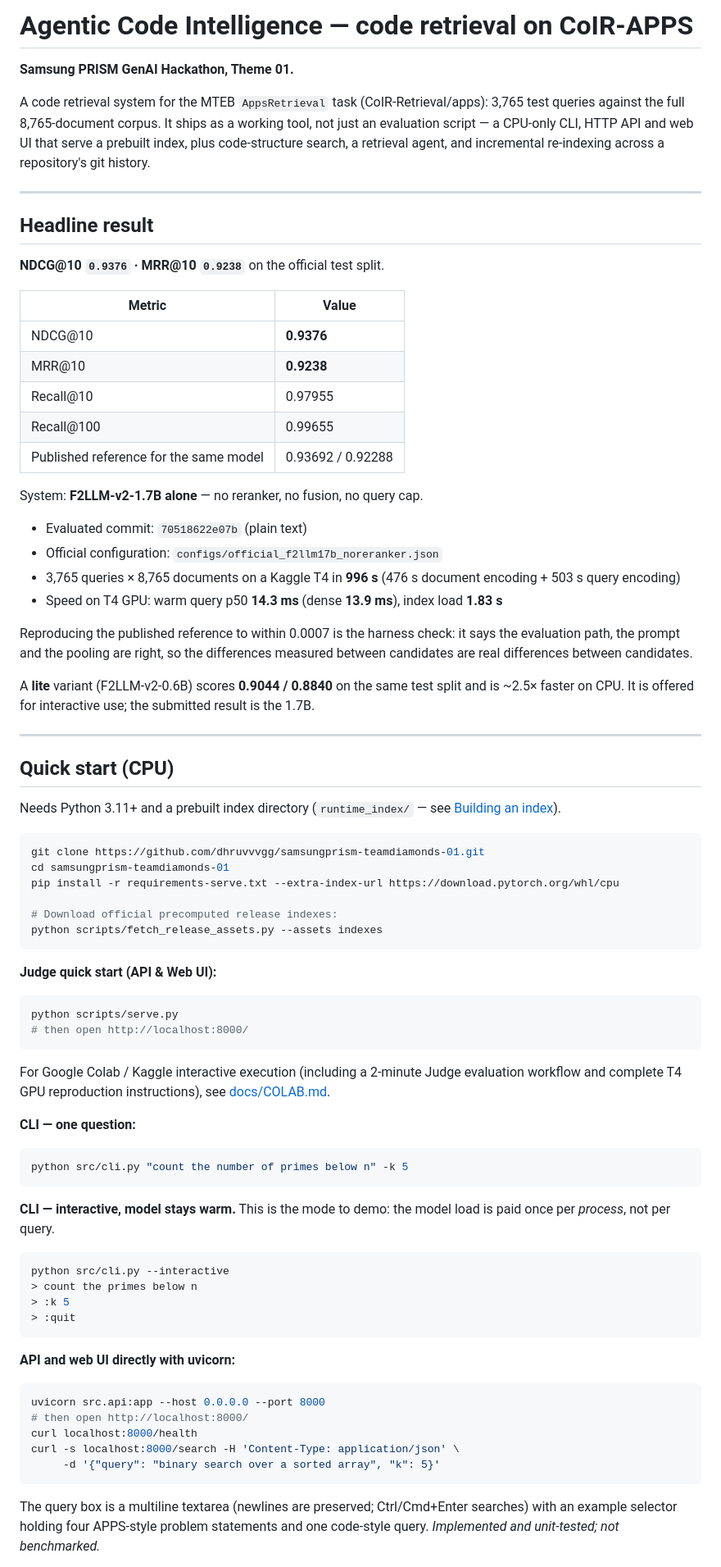
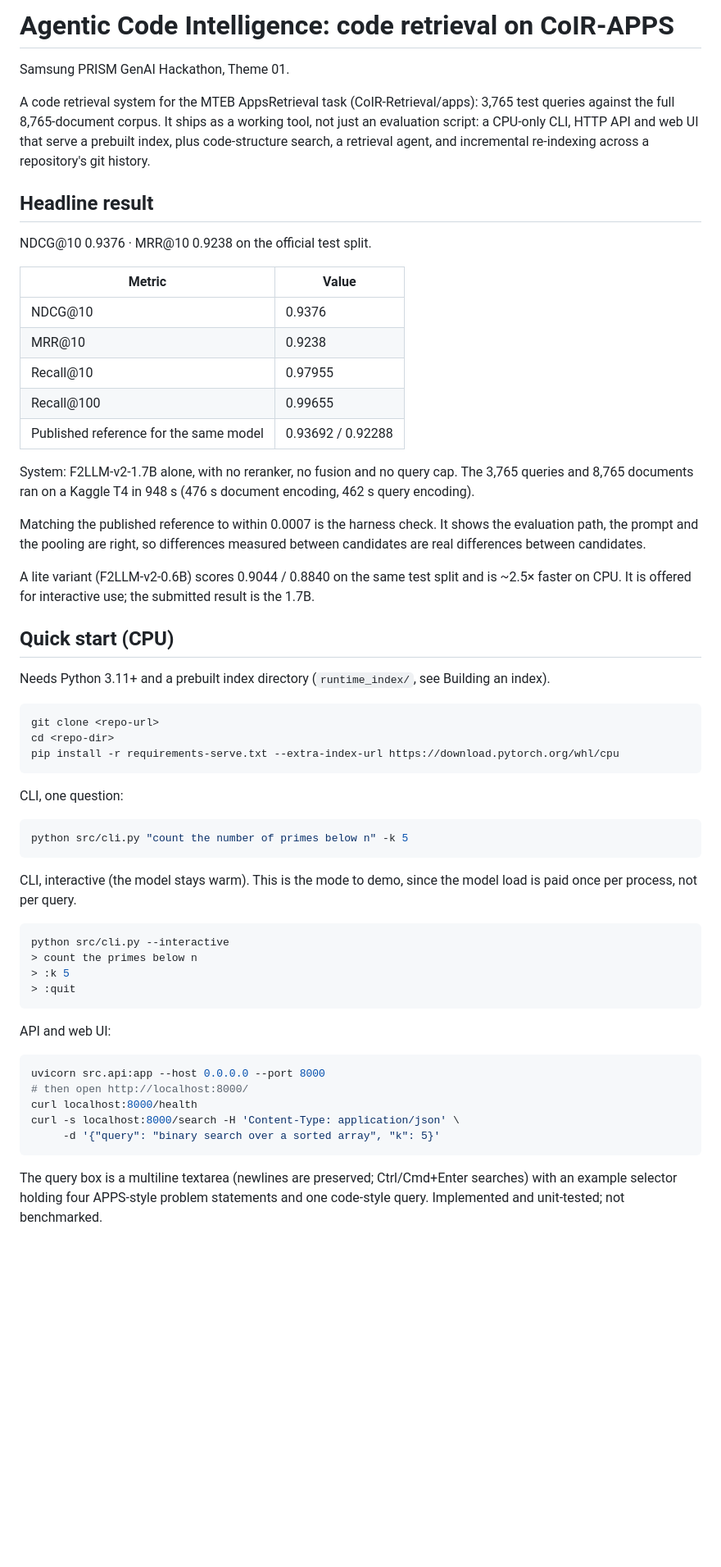
Before and after one commit to dhruvvvgg/samsungprism-teamdiamonds-01, a Markdown page: README.md, the part around one of its changes. Shown at 82% size. Drawn GitHub-style; blank space fills up the shorter version.

````diff
--- a/README.md
+++ b/README.md
@@ -1,72 +1,44 @@
-# Agentic Code Intelligence — code retrieval on CoIR-APPS
+# Agentic Code Intelligence: code retrieval on CoIR-APPS
 
-**Samsung PRISM GenAI Hackathon, Theme 01.**
+Samsung PRISM GenAI Hackathon, Theme 01.
 
-A code retrieval system for the MTEB `AppsRetrieval` task (CoIR-Retrieval/apps): 3,765 test queries
-against the full 8,765-document corpus. It ships as a working tool, not just an evaluation script — a
-CPU-only CLI, HTTP API and web UI that serve a prebuilt index, plus code-structure search, a retrieval
-agent, and incremental re-indexing across a repository's git history.
-
----
+A code retrieval system for the MTEB AppsRetrieval task (CoIR-Retrieval/apps): 3,765 test queries against the full 8,765-document corpus. It ships as a working tool, not just an evaluation script: a CPU-only CLI, HTTP API and web UI that serve a prebuilt index, plus code-structure search, a retrieval agent, and incremental re-indexing across a repository's git history.
 
 ## Headline result
 
-**NDCG@10 `0.9376` · MRR@10 `0.9238`** on the official test split.
+NDCG@10 0.9376 · MRR@10 0.9238 on the official test split.
 
 | Metric | Value |
 |---|---|
-| NDCG@10 | **0.9376** |
-| MRR@10 | **0.9238** |
+| NDCG@10 | 0.9376 |
+| MRR@10 | 0.9238 |
 | Recall@10 | 0.97955 |
 | Recall@100 | 0.99655 |
 | Published reference for the same model | 0.93692 / 0.92288 |
 
-System: **F2LLM-v2-1.7B alone** — no reranker, no fusion, no query cap.
-- Evaluated commit: `70518622e07b` (plain text)
-- Official configuration: `configs/official_f2llm17b_noreranker.json`
-- 3,765 queries × 8,765 documents on a Kaggle T4 in **996 s** (476 s document encoding + 503 s query encoding)
-- Speed on T4 GPU: warm query p50 **14.3 ms** (dense **13.9 ms**), index load **1.83 s**
+System: F2LLM-v2-1.7B alone, with no reranker, no fusion and no query cap. The 3,765 queries and 8,765 documents ran on a Kaggle T4 in 948 s (476 s document encoding, 462 s query encoding).
 
-Reproducing the published reference to within 0.0007 is the harness check: it says the evaluation path,
-the prompt and the pooling are right, so the differences measured between candidates are real
-differences between candidates.
+Matching the published reference to within 0.0007 is the harness check. It shows the evaluation path, the prompt and the pooling are right, so differences measured between candidates are real differences between candidates.
 
-A **lite** variant (F2LLM-v2-0.6B) scores **0.9044 / 0.8840** on the same test split and is ~2.5× faster
-on CPU. It is offered for interactive use; the submitted result is the 1.7B.
-
----
+A lite variant (F2LLM-v2-0.6B) scores 0.9044 / 0.8840 on the same test split and is ~2.5× faster on CPU. It is offered for interactive use; the submitted result is the 1.7B.
 
 ## Quick start (CPU)
 
-Needs Python 3.11+ and a prebuilt index directory (`runtime_index/` — see
-[Building an index](#building-an-index)).
+Needs Python 3.11+ and a prebuilt index directory (`runtime_index/`, see Building an index).
 
 ```bash
-git clone https://github.com/dhruvvvgg/samsungprism-teamdiamonds-01.git
-cd samsungprism-teamdiamonds-01
+git clone <repo-url>
+cd <repo-dir>
 pip install -r requirements-serve.txt --extra-index-url https://download.pytorch.org/whl/cpu
-
-# Download official precomputed release indexes:
-python scripts/fetch_release_assets.py --assets indexes
 ```
 
-**Judge quick start (API & Web UI):**
-
-```bash
-python scripts/serve.py
-# then open http://localhost:8000/
-```
-
-For Google Colab / Kaggle interactive execution (including a 2-minute Judge evaluation workflow and complete T4 GPU reproduction instructions), see [docs/COLAB.md](docs/COLAB.md).
-
-**CLI — one question:**
+CLI, one question:
 
 ```bash
 python src/cli.py "count the number of primes below n" -k 5
 ```
 
-**CLI — interactive, model stays warm.** This is the mode to demo: the model load is paid once per
-*process*, not per query.
+CLI, interactive (the model stays warm). This is the mode to demo, since the model load is paid once per process, not per query.
 
 ```bash
 python src/cli.py --interactive
@@ -75,7 +47,7 @@ python src/cli.py --interactive
 > :quit
 ```
 
-**API and web UI directly with uvicorn:**
+API and web UI:
 
 ```bash
 uvicorn src.api:app --host 0.0.0.0 --port 8000
@@ -85,7 +57,5 @@ curl -s localhost:8000/search -H 'Content-Type: application/json' \
      -d '{"query": "binary search over a sorted array", "k": 5}'
 ```
 
-The query box is a multiline textarea (newlines are preserved; Ctrl/Cmd+Enter searches) with an example
-selector holding four APPS-style problem statements and one code-style query. *Implemented and
-unit-tested; not benchmarked.*
+The query box is a multiline textarea (newlines are preserved; Ctrl/Cmd+Enter searches) with an example selector holding four APPS-style problem statements and one code-style query. Implemented and unit-tested; not benchmarked.
 
````
Also changed, not shown: other parts of README.md (+75 -248 lines).
